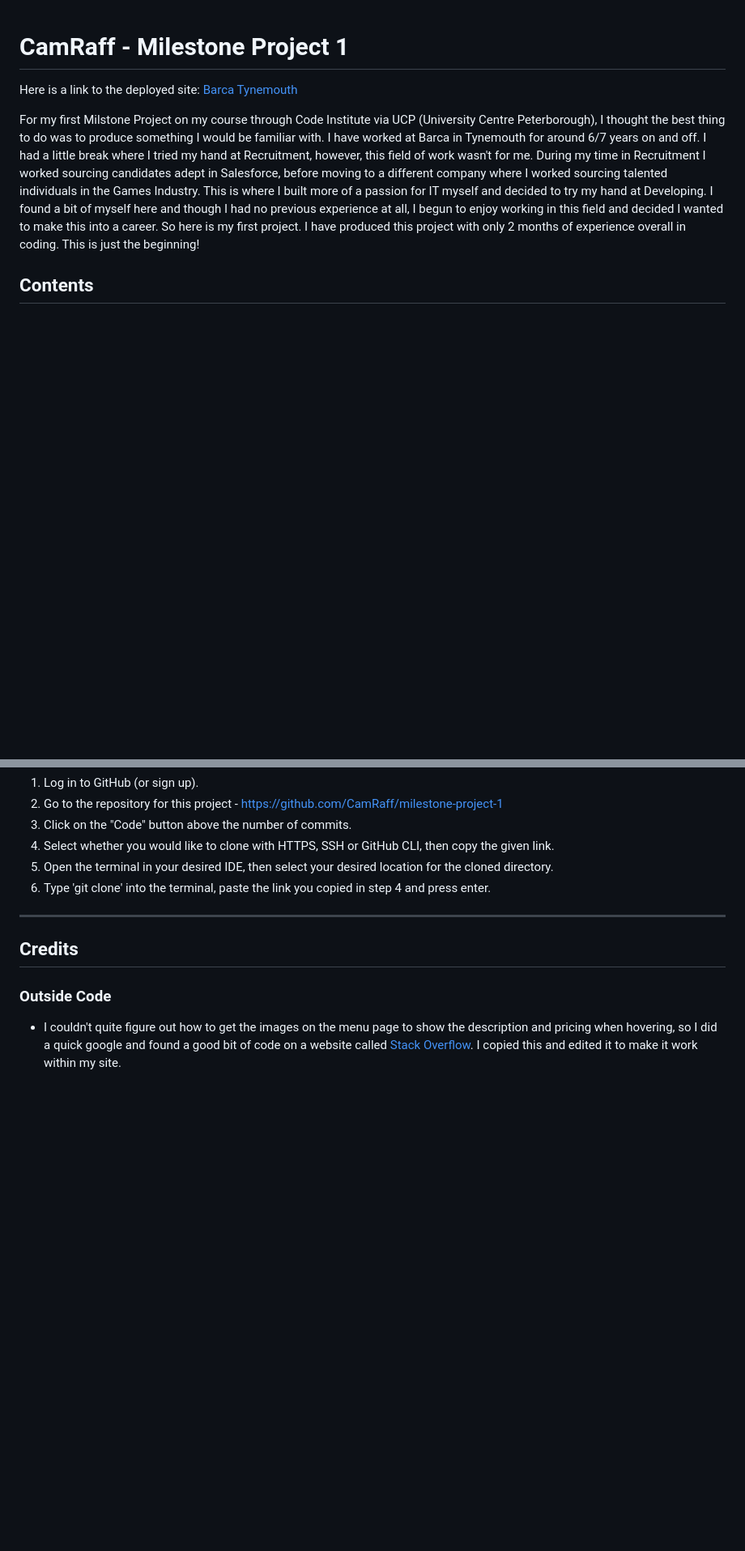
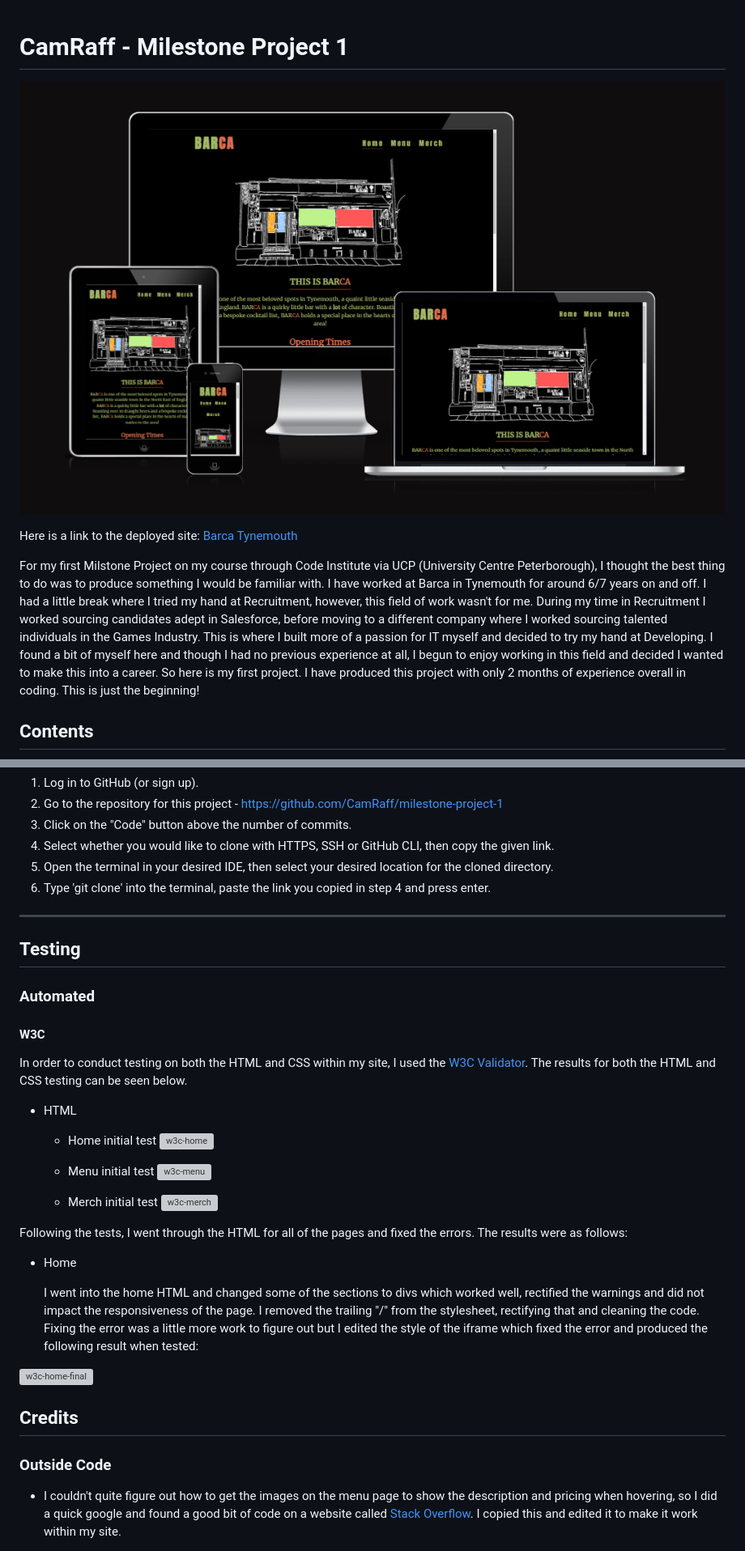
Before and after one commit to CamRaff/milestone-project-1, a Markdown page: README.md, 2 parts joined by grey strips. Shown at 81% size. GitHub-like rendering; pictures changed too: assets/images/displays.png (added); blank space fills up the shorter version; grey boxes are pictures that could not be loaded.

Commit message:
testing updates on README.md and changes to HTML to fix any issues arising in the HTML

```diff
--- a/README.md
+++ b/README.md
@@ -1,4 +1,6 @@
 # CamRaff - Milestone Project 1
+
+![displays](assets/images/displays.png)
 
 Here is a link to the deployed site: [Barca Tynemouth](https://camraff.github.io/milestone-project-1/ "Barca Tynemouth")
 
@@ -223,6 +229,33 @@ In order to clone this repository, you must:
 
 ---
 
+## Testing
+
+### Automated
+
+#### W3C
+
+In order to conduct testing on both the HTML and CSS within my site, I used the [W3C Validator](https://validator.w3.org/). The results for both the HTML and CSS testing can be seen below.
+
+- HTML
+
+    - Home initial test
+![w3c-home](assets/images/testing/w3c-html/w3c-home.png)
+
+    - Menu initial test
+![w3c-menu](assets/images/testing/w3c-html/w3c-menu.png)
+
+    - Merch initial test
+![w3c-merch](assets/images/testing/w3c-html/w3c-merch.png)
+
+Following the tests, I went through the HTML for all of the pages and fixed the errors. The results were as follows:
+
+- Home
+
+    I went into the home HTML and changed some of the sections to divs which worked well, rectified the warnings and did not impact the responsiveness of the page. I removed the trailing "/" from the stylesheet, rectifying that and cleaning the code. Fixing the error was a little more work to figure out but I edited the style of the iframe which fixed the error and produced the following result when tested:
+
+![w3c-home-final](assets/images/testing/w3c-html/w3c-home-final.png)
+
 ## Credits
 
 ### Outside Code
```
Also changed, not shown: other parts of README.md (+4 -0 lines), 9 other files.
